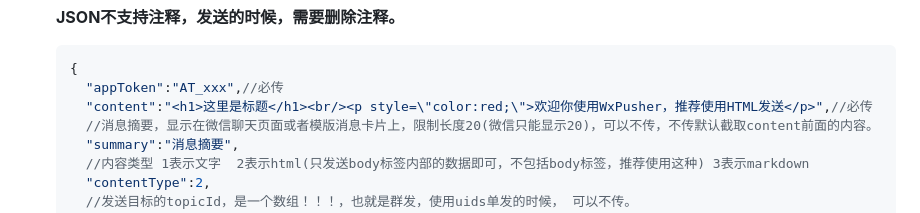
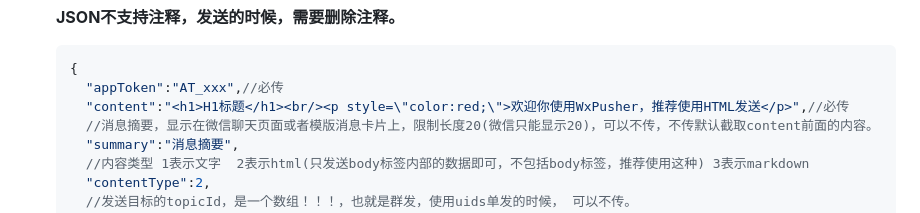
Before and after one commit to wxpusher/wxpusher-docs, a Markdown page: docs/README.md, the part around the change. Rendered like a GitHub page.

Commit message:
优化docs

````diff
--- a/docs/README.md
+++ b/docs/README.md
@@ -125,7 +125,7 @@ Topic只能无差别群发，不能针对用户定制消息，用户关注以后
   ```json
   {
     "appToken":"AT_xxx",//必传
-    "content":"<h1>这里是标题</h1><br/><p style=\"color:red;\">欢迎你使用WxPusher，推荐使用HTML发送</p>",//必传
+    "content":"<h1>H1标题</h1><br/><p style=\"color:red;\">欢迎你使用WxPusher，推荐使用HTML发送</p>",//必传
     //消息摘要，显示在微信聊天页面或者模版消息卡片上，限制长度20(微信只能显示20)，可以不传，不传默认截取content前面的内容。
     "summary":"消息摘要",
     //内容类型 1表示文字  2表示html(只发送body标签内部的数据即可，不包括body标签，推荐使用这种) 3表示markdown
````
